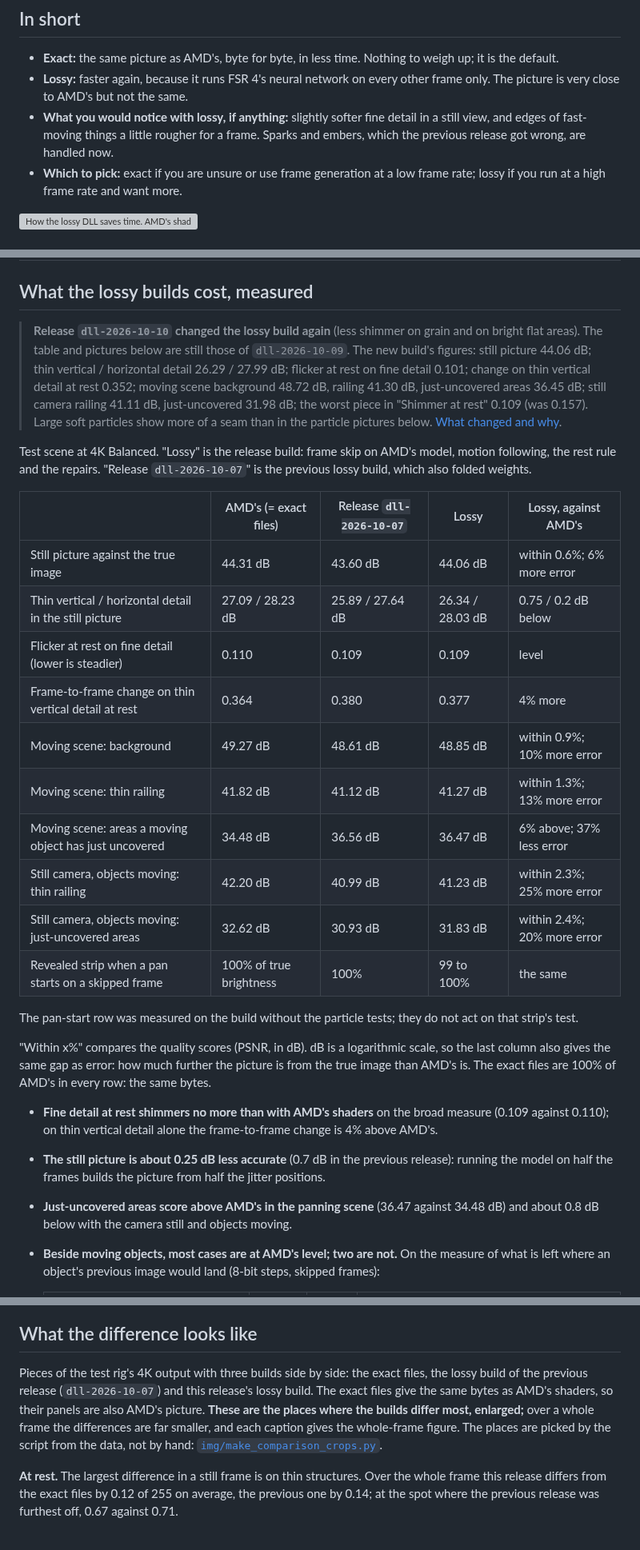
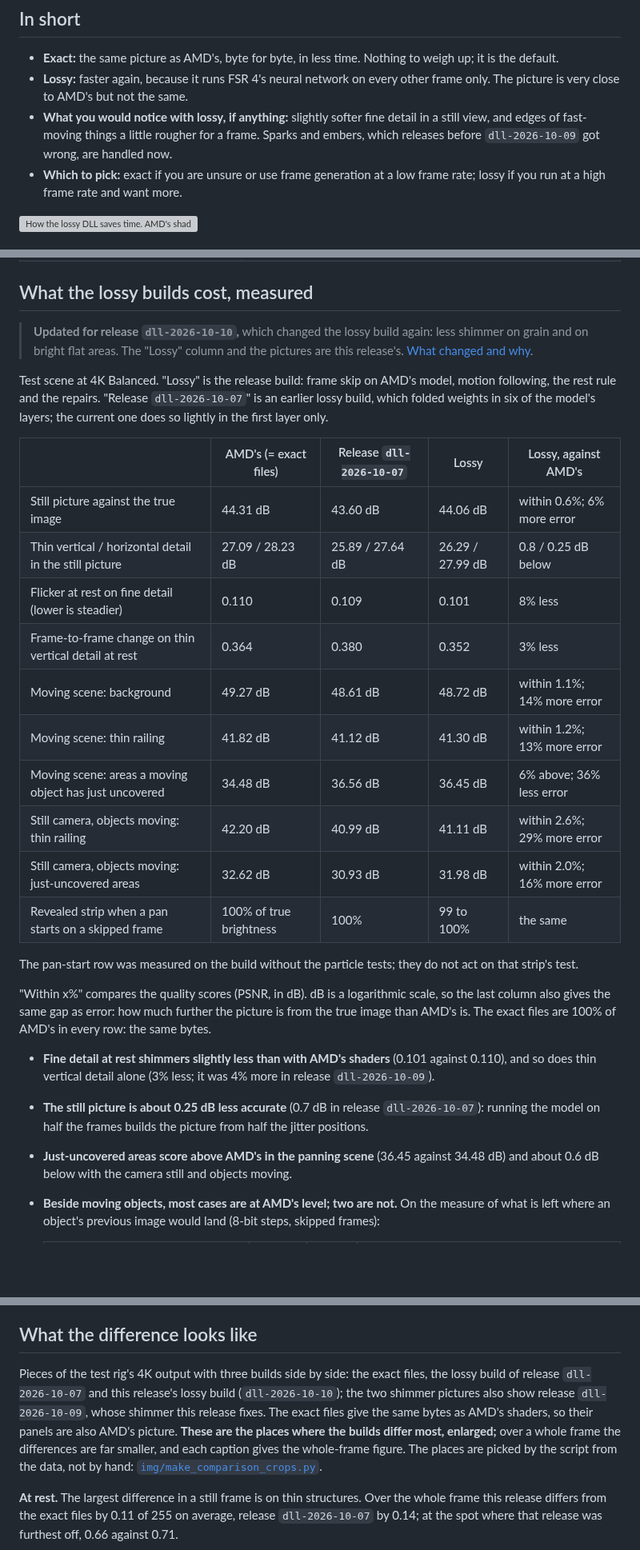
Before and after one commit to zgauthier2000/fsr4-shader-performance-overrides, a Markdown page: docs/exact-vs-lossy.md, 3 parts joined by grey strips. Shown at 80% size. Rendered like a GitHub page; blank space fills up the shorter version; grey boxes are pictures that could not be loaded.

```diff
--- a/docs/exact-vs-lossy.md
+++ b/docs/exact-vs-lossy.md
@@ -8,7 +8,7 @@
 - **Lossy:** faster again, because it runs FSR 4's neural network on every other frame only. The picture is very close to
   AMD's but not the same.
 - **What you would notice with lossy, if anything:** slightly softer fine detail in a still view, and edges of fast-moving
-  things a little rougher for a frame. Sparks and embers, which the previous release got wrong, are handled now.
+  things a little rougher for a frame. Sparks and embers, which releases before `dll-2026-10-09` got wrong, are handled now.
 - **Which to pick:** exact if you are unsure or use frame generation at a low frame rate; lossy if you run at a high frame
   rate and want more.
 
@@ -143,27 +143,23 @@ Five repairs keep the rest honest (the fifth is the one just described):
 
 ## What the lossy builds cost, measured
 
-> **Release `dll-2026-10-10` changed the lossy build again** (less shimmer on grain and on bright flat areas). The table and
-> pictures below are still those of `dll-2026-10-09`. The new build's figures: still picture 44.06 dB; thin vertical /
-> horizontal detail 26.29 / 27.99 dB; flicker at rest on fine detail 0.101; change on thin vertical detail at rest 0.352;
-> moving scene background 48.72 dB, railing 41.30 dB, just-uncovered areas 36.45 dB; still camera railing 41.11 dB,
-> just-uncovered 31.98 dB; the worst piece in "Shimmer at rest" 0.109 (was 0.157). Large soft particles show more of a seam
-> than in the particle pictures below. [What changed and why](../research/frame-skip#shimmer-reported-after-release-dll-2026-10-09-two-causes).
+> **Updated for release `dll-2026-10-10`,** which changed the lossy build again: less shimmer on grain and on bright flat
+> areas. The "Lossy" column and the pictures are this release's. [What changed and why](../research/frame-skip#shimmer-reported-after-release-dll-2026-10-09-two-causes).
 
 Test scene at 4K Balanced. "Lossy" is the release build: frame skip on AMD's model, motion following, the rest rule and the repairs.
-"Release `dll-2026-10-07`" is the previous lossy build, which also folded weights.
+"Release `dll-2026-10-07`" is an earlier lossy build, which folded weights in six of the model's layers; the current one does so lightly in the first layer only.
 
 | | AMD's (= exact files) | Release `dll-2026-10-07` | Lossy | Lossy, against AMD's |
 |---|---|---|---|---|
 | Still picture against the true image | 44.31 dB | 43.60 dB | 44.06 dB | within 0.6%; 6% more error |
-| Thin vertical / horizontal detail in the still picture | 27.09 / 28.23 dB | 25.89 / 27.64 dB | 26.34 / 28.03 dB | 0.75 / 0.2 dB below |
-| Flicker at rest on fine detail (lower is steadier) | 0.110 | 0.109 | 0.109 | level |
-| Frame-to-frame change on thin vertical detail at rest | 0.364 | 0.380 | 0.377 | 4% more |
-| Moving scene: background | 49.27 dB | 48.61 dB | 48.85 dB | within 0.9%; 10% more error |
-| Moving scene: thin railing | 41.82 dB | 41.12 dB | 41.27 dB | within 1.3%; 13% more error |
-| Moving scene: areas a moving object has just uncovered | 34.48 dB | 36.56 dB | 36.47 dB | 6% above; 37% less error |
-| Still camera, objects moving: thin railing | 42.20 dB | 40.99 dB | 41.23 dB | within 2.3%; 25% more error |
-| Still camera, objects moving: just-uncovered areas | 32.62 dB | 30.93 dB | 31.83 dB | within 2.4%; 20% more error |
+| Thin vertical / horizontal detail in the still picture | 27.09 / 28.23 dB | 25.89 / 27.64 dB | 26.29 / 27.99 dB | 0.8 / 0.25 dB below |
+| Flicker at rest on fine detail (lower is steadier) | 0.110 | 0.109 | 0.101 | 8% less |
+| Frame-to-frame change on thin vertical detail at rest | 0.364 | 0.380 | 0.352 | 3% less |
+| Moving scene: background | 49.27 dB | 48.61 dB | 48.72 dB | within 1.1%; 14% more error |
+| Moving scene: thin railing | 41.82 dB | 41.12 dB | 41.30 dB | within 1.2%; 13% more error |
+| Moving scene: areas a moving object has just uncovered | 34.48 dB | 36.56 dB | 36.45 dB | 6% above; 36% less error |
+| Still camera, objects moving: thin railing | 42.20 dB | 40.99 dB | 41.11 dB | within 2.6%; 29% more error |
+| Still camera, objects moving: just-uncovered areas | 32.62 dB | 30.93 dB | 31.98 dB | within 2.0%; 16% more error |
 | Revealed strip when a pan starts on a skipped frame | 100% of true brightness | 100% | 99 to 100% | the same |
 
 The pan-start row was measured on the build without the particle tests; they do not act on that strip's test.
@@ -172,12 +168,12 @@ The pan-start row was measured on the build without the particle tests; they do
 column also gives the same gap as error: how much further the picture is from the true image than
 AMD's is. The exact files are 100% of AMD's in every row: the same bytes.
 
-- **Fine detail at rest shimmers no more than with AMD's shaders** on the broad measure (0.109
-  against 0.110); on thin vertical detail alone the frame-to-frame change is 4% above AMD's.
-- **The still picture is about 0.25 dB less accurate** (0.7 dB in the previous release): running
+- **Fine detail at rest shimmers slightly less than with AMD's shaders** (0.101 against 0.110), and so
+  does thin vertical detail alone (3% less; it was 4% more in release `dll-2026-10-09`).
+- **The still picture is about 0.25 dB less accurate** (0.7 dB in release `dll-2026-10-07`): running
   the model on half the frames builds the picture from half the jitter positions.
-- **Just-uncovered areas score above AMD's in the panning scene** (36.47 against 34.48 dB) and
-  about 0.8 dB below with the camera still and objects moving.
+- **Just-uncovered areas score above AMD's in the panning scene** (36.45 against 34.48 dB) and
+  about 0.6 dB below with the camera still and objects moving.
 - **Beside moving objects, most cases are at AMD's level; two are not.** On the measure of what
   is left where an object's previous image would land (8-bit steps, skipped frames):
 
@@ -216,13 +212,14 @@ AMD's is. The exact files are 100% of AMD's in every row: the same bytes.
 ## What the difference looks like
 
 Pieces of the test rig's 4K output with three builds side by side: the exact files, the lossy
-build of the previous release (`dll-2026-10-07`) and this release's lossy build. The exact files
+build of release `dll-2026-10-07` and this release's lossy build (`dll-2026-10-10`); the two shimmer
+pictures also show release `dll-2026-10-09`, whose shimmer this release fixes. The exact files
 give the same bytes as AMD's shaders, so their panels are also AMD's picture. **These are the
 places where the builds differ most, enlarged;** over a whole frame the differences are far
 smaller, and each caption gives the whole-frame figure. The places are picked by the script from
 the data, not by hand: [`img/make_comparison_crops.py`](img/make_comparison_crops.py).
 
 **At rest.** The largest difference in a still frame is on thin structures. Over the whole frame
-this release differs from the exact files by 0.12 of 255 on average, the previous one by 0.14;
-at the spot where the previous release was furthest off, 0.67 against 0.71.
+this release differs from the exact files by 0.11 of 255 on average, release `dll-2026-10-07` by 0.14;
+at the spot where that release was furthest off, 0.66 against 0.71.
 
```
Also changed, not shown: other parts of docs/exact-vs-lossy.md (+28 -19 lines), README.md (+9 -0 lines), docs/img/cmp-flicker.png, docs/img/cmp-grain.png (added), docs/img/cmp-motion.png, docs/img/cmp-particles.png, docs/img/cmp-still.png, 1 other file.
